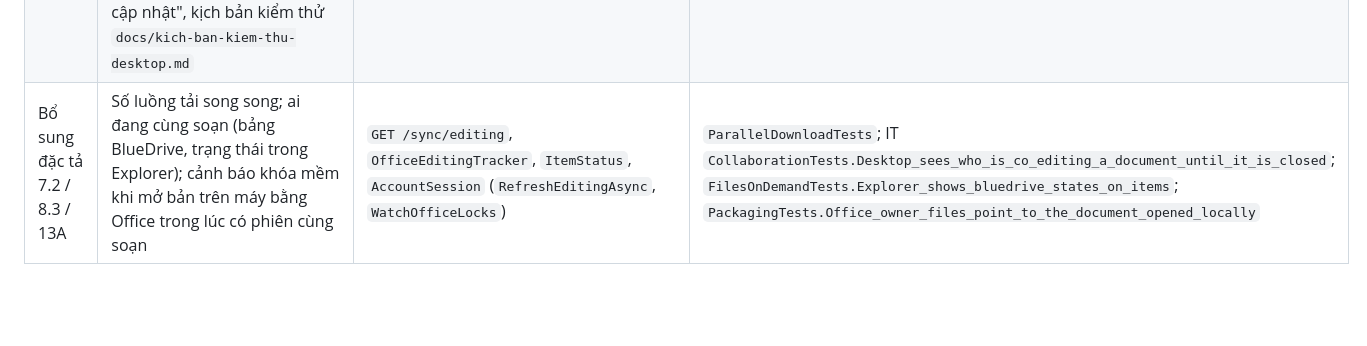
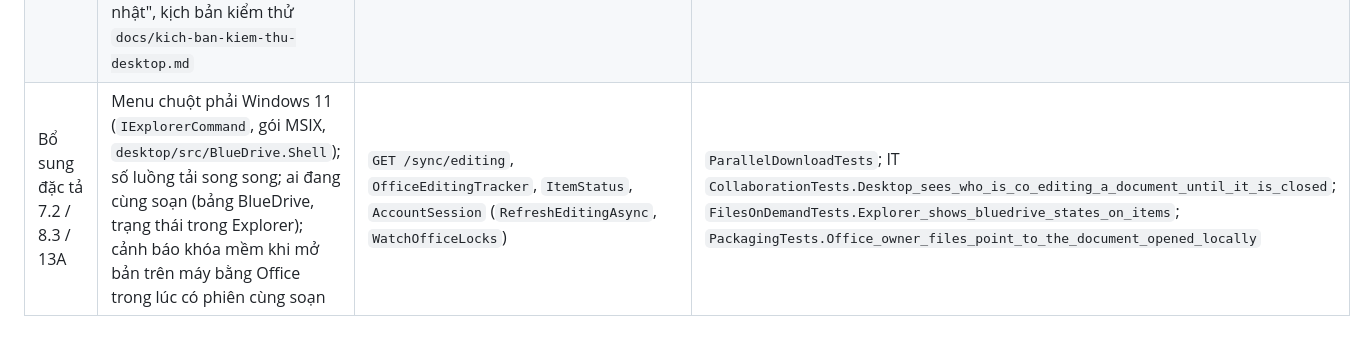
Before and after one commit to minhhung19872002/BlueDrive, a Markdown page: docs/traceability.md, the part around the change. Rendered like a GitHub page; blank space fills up the shorter version.

```diff
--- a/docs/traceability.md
+++ b/docs/traceability.md
@@ -156,4 +156,4 @@ Mỗi dòng ánh xạ một chức năng trong HSMT với API, màn hình, quy
 | Sync-Phase 10 | macOS: chế độ đồng bộ đầy đủ với engine .NET (FSEvents qua FileSystemWatcher, inode làm mã tệp, NFD→NFC, Keychain, Thùng rác), ứng dụng Avalonia ở thanh menu, LaunchAgent, thông báo, tạm dừng khi pin yếu, deploy.json cho MDM, gói `.pkg` + tự cập nhật kênh `osx-*` | `BlueDrive.Desktop` (đích `net10.0`), `UnixNative`, `KeychainTokenStore`, `PhysicalFileSystem` (NFC, Thùng rác), `desktop/packaging/macos/build-macos.sh`, job release macOS | `UnixDiskTests` (CI macOS + Linux), `PackagingTests.Macos_and_linux_…`, `PackagingTests.Machine_wide_deploy_json_…`; job CI `Desktop (macOS)` |
 | Sync-Phase 11 | Linux (tùy chọn): chế độ đồng bộ đầy đủ + khay hệ thống (AppIndicator), gói AppImage (tự cập nhật) và `.deb`, autostart, thông báo, thùng rác freedesktop, `/etc/bluedrive/deploy.json` | `desktop/packaging/linux/build-linux.sh`, job release Linux, đích `net10.0` | `UnixDiskTests` (chạy trong job backend Linux), `PackagingTests.Macos_and_linux_…`; khởi động thử dưới Xvfb trong container |
 | Sync-Phase 12 | Nâng cao (tùy chọn): tải lên theo khối thay đổi (FastCDC dùng chung máy/máy chủ, máy chủ ghép phiên bản mới từ khối cũ + khối mới); chưa làm: kho khối dedup phía máy chủ, đồng bộ LAN (lý do: `desktop/docs/sync-architecture.md` §17). Bổ sung: ghim chứng thư, thông báo "chia sẻ mới" / "có bản cập nhật", kịch bản kiểm thử `docs/kich-ban-kiem-thu-desktop.md` | `GET /sync/items/{id}/chunks`, `POST /sync/items/{id}/delta`; `FastCdc`, `HttpRemoteStore.TryDeltaAsync`, `CertificatePinning` | IT `DesktopClientTests.Editing_part_of_a_large_file_sends_only_the_changed_chunks`, `Delta_upload_refuses_chunks_that_do_not_match_their_hash`, `Out_of_quota_…`; `ClientTests.FastCdc_…`, `Certificate_pinning_…` |
-| Bổ sung đặc tả 7.2 / 8.3 / 13A | Số luồng tải song song; ai đang cùng soạn (bảng BlueDrive, trạng thái trong Explorer); cảnh báo khóa mềm khi mở bản trên máy bằng Office trong lúc có phiên cùng soạn | `GET /sync/editing`, `OfficeEditingTracker`, `ItemStatus`, `AccountSession` (`RefreshEditingAsync`, `WatchOfficeLocks`) | `ParallelDownloadTests`; IT `CollaborationTests.Desktop_sees_who_is_co_editing_a_document_until_it_is_closed`; `FilesOnDemandTests.Explorer_shows_bluedrive_states_on_items`; `PackagingTests.Office_owner_files_point_to_the_document_opened_locally` |
+| Bổ sung đặc tả 7.2 / 8.3 / 13A | Menu chuột phải Windows 11 (`IExplorerCommand`, gói MSIX, `desktop/src/BlueDrive.Shell`); số luồng tải song song; ai đang cùng soạn (bảng BlueDrive, trạng thái trong Explorer); cảnh báo khóa mềm khi mở bản trên máy bằng Office trong lúc có phiên cùng soạn | `GET /sync/editing`, `OfficeEditingTracker`, `ItemStatus`, `AccountSession` (`RefreshEditingAsync`, `WatchOfficeLocks`) | `ParallelDownloadTests`; IT `CollaborationTests.Desktop_sees_who_is_co_editing_a_document_until_it_is_closed`; `FilesOnDemandTests.Explorer_shows_bluedrive_states_on_items`; `PackagingTests.Office_owner_files_point_to_the_document_opened_locally` |
```
Also changed, not shown: desktop/docs/huong-dan-su-dung-desktop.md (+4 -1 lines), desktop/docs/sync-architecture.md (+3 -1 lines), desktop/docs/images/menu-windows11.png (added), 8 other files.
